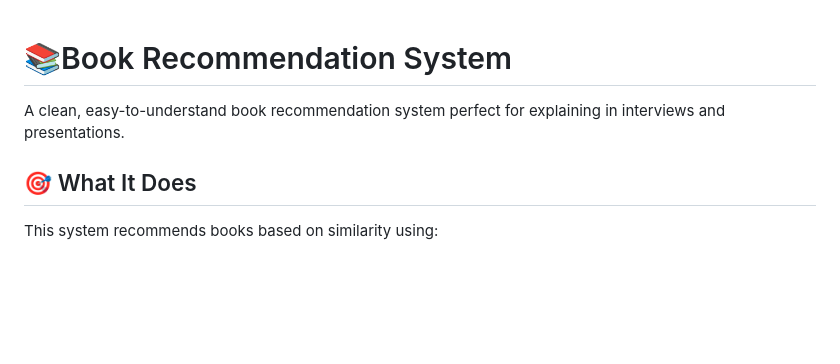
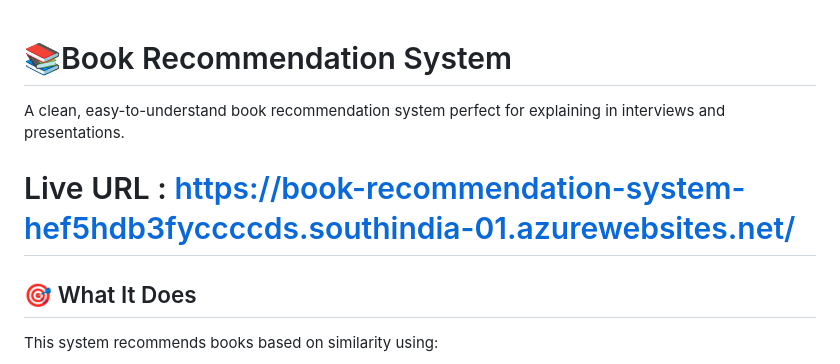
Before and after one commit to Mohan-Balaji/book-recommendation-system, a Markdown page: README.md, the part around the change. GitHub-like rendering; blank space fills up the shorter version.

```diff
--- a/README.md
+++ b/README.md
@@ -2,6 +2,7 @@
 
 A clean, easy-to-understand book recommendation system perfect for explaining in interviews and presentations.
 
+# Live URL : https://book-recommendation-system-hef5hdb3fyccccds.southindia-01.azurewebsites.net/
 ## 🎯 What It Does
 
 This system recommends books based on similarity using:
```
